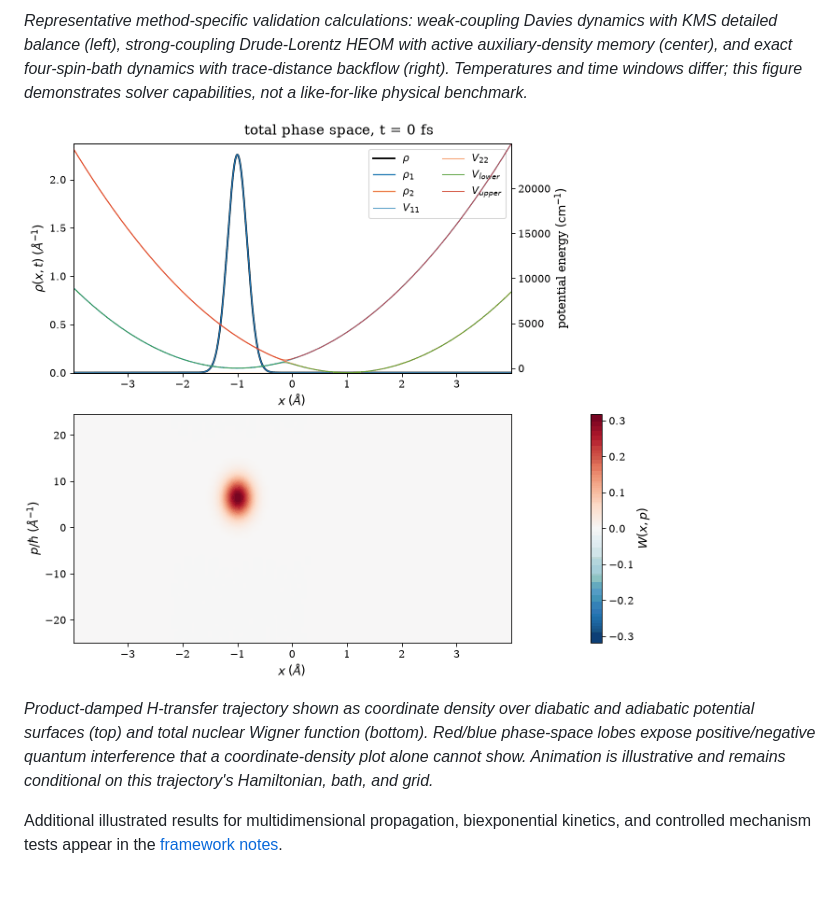
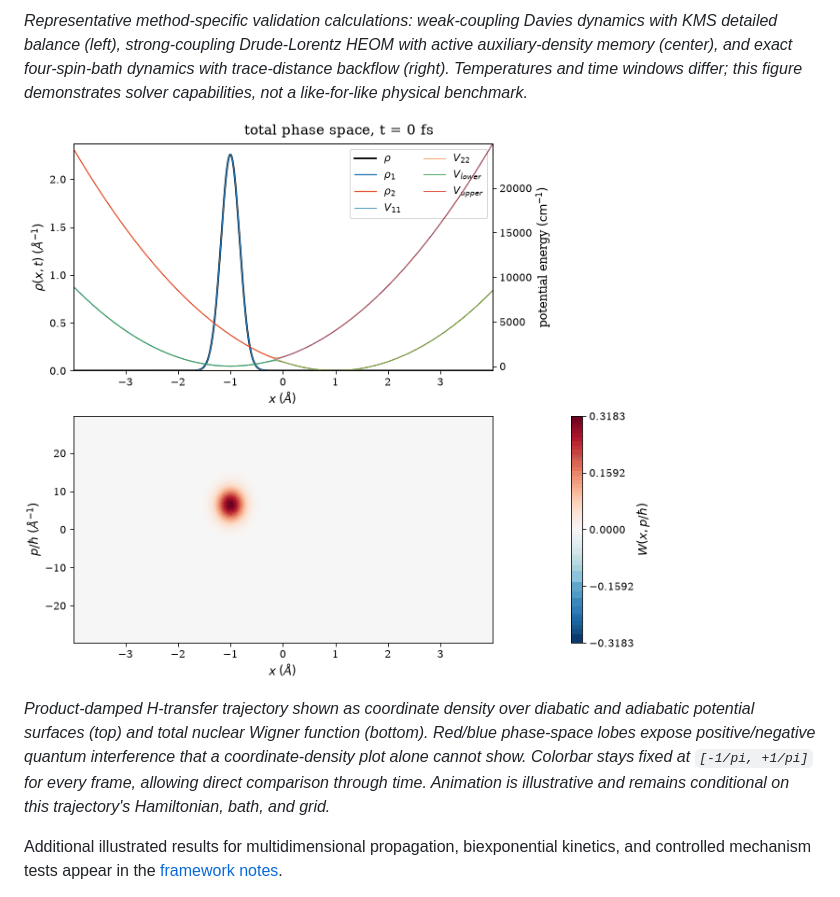
Before and after one commit to PaulBrown-cmyk/QuantumDynamics, a Markdown page: README.md, the part around the change. GitHub-like rendering; pictures changed too: docs/figures/wigner_phase_space.gif.

Commit message:
Refresh Wigner figures with fixed color scale

```diff
--- a/README.md
+++ b/README.md
@@ -26,8 +26,10 @@ figure demonstrates solver capabilities, not a like-for-like physical benchmark.
 *Product-damped H-transfer trajectory shown as coordinate density over diabatic
 and adiabatic potential surfaces (top) and total nuclear Wigner function (bottom).
 Red/blue phase-space lobes expose positive/negative quantum interference that a
-coordinate-density plot alone cannot show. Animation is illustrative and remains
-conditional on this trajectory's Hamiltonian, bath, and grid.*
+coordinate-density plot alone cannot show. Colorbar stays fixed at
+`[-1/pi, +1/pi]` for every frame, allowing direct comparison through time.
+Animation is illustrative and remains conditional on this trajectory's
+Hamiltonian, bath, and grid.*
 
 Additional illustrated results for multidimensional propagation, biexponential
 kinetics, and controlled mechanism tests appear in the
```
Also changed, not shown: docs/figures/wigner_phase_space.png, 2 other files.
